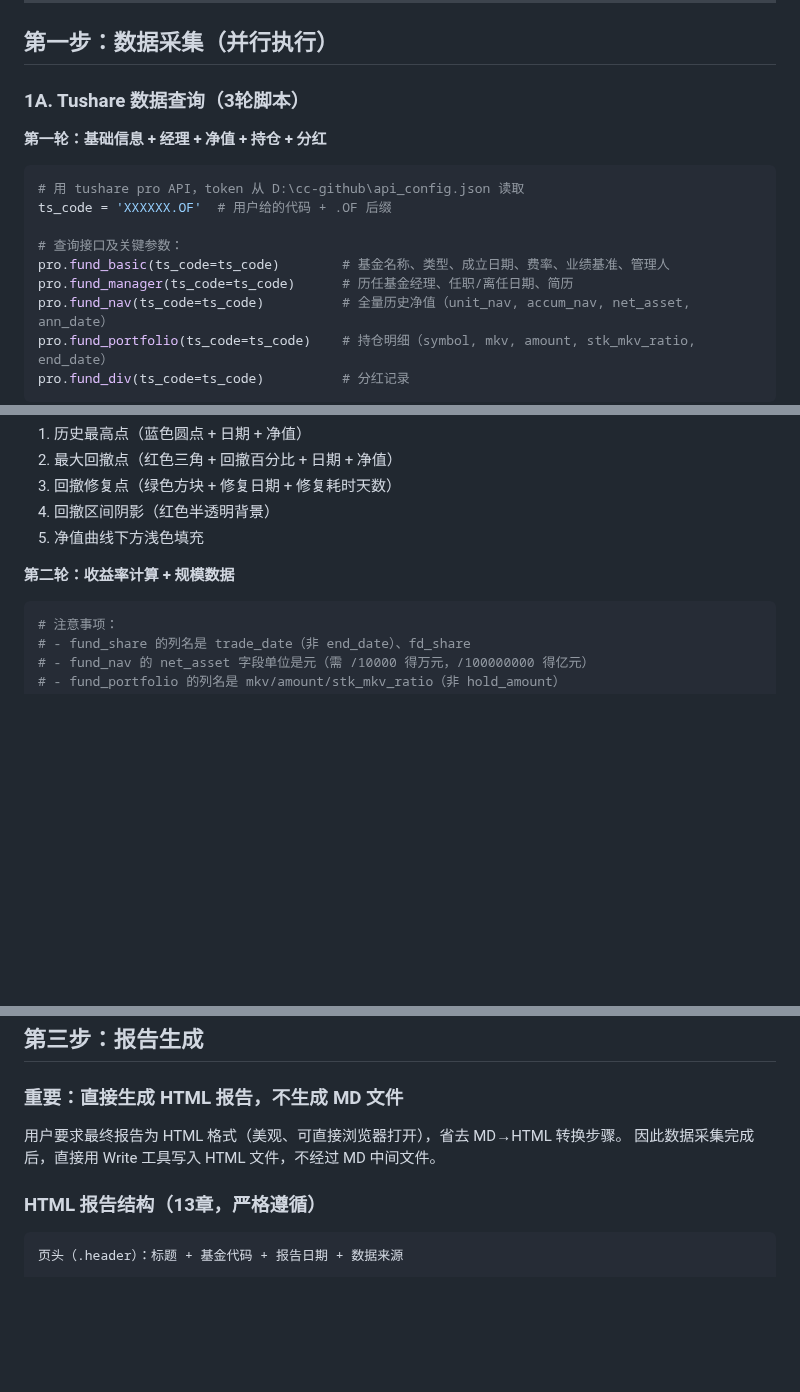
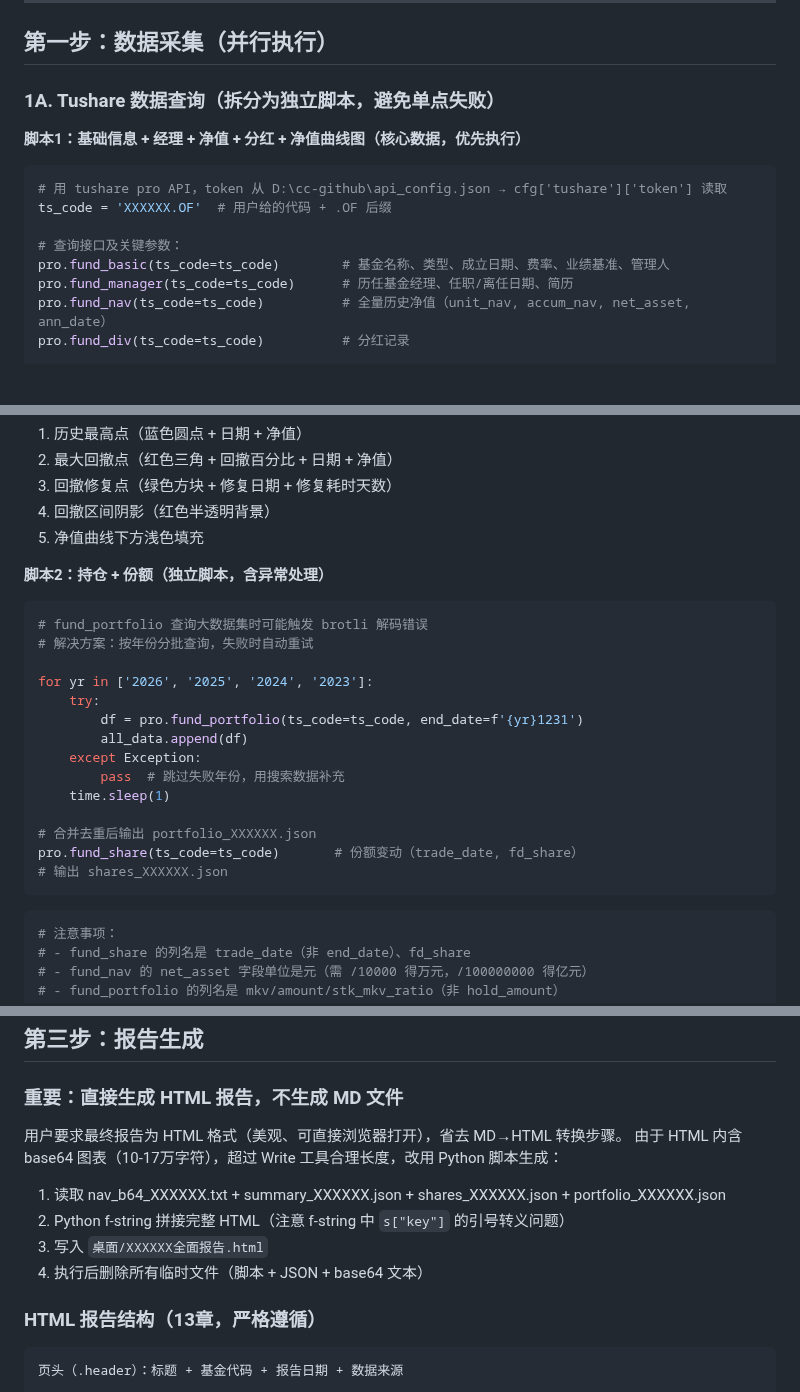
Before and after one commit to lartemac/VPT--, a Markdown page: skill_fund_research.md, 3 parts joined by grey strips. Drawn GitHub-style; blank space fills up the shorter version.

````diff
--- a/skill_fund_research.md
+++ b/skill_fund_research.md
@@ -16,18 +16,16 @@ originSessionId: ae47c039-7b09-453e-bdcb-c20fcda83775
 
 ## 第一步：数据采集（并行执行）
 
-### 1A. Tushare 数据查询（3轮脚本）
+### 1A. Tushare 数据查询（拆分为独立脚本，避免单点失败）
 
-**第一轮：基础信息 + 经理 + 净值 + 持仓 + 分红**
+**脚本1：基础信息 + 经理 + 净值 + 分红 + 净值曲线图（核心数据，优先执行）**
 ```python
-# 用 tushare pro API，token 从 D:\cc-github\api_config.json 读取
+# 用 tushare pro API，token 从 D:\cc-github\api_config.json → cfg['tushare']['token'] 读取
 ts_code = 'XXXXXX.OF'  # 用户给的代码 + .OF 后缀
 
 # 查询接口及关键参数：
 pro.fund_basic(ts_code=ts_code)        # 基金名称、类型、成立日期、费率、业绩基准、管理人
 pro.fund_manager(ts_code=ts_code)      # 历任基金经理、任职/离任日期、简历
 pro.fund_nav(ts_code=ts_code)          # 全量历史净值（unit_nav, accum_nav, net_asset, ann_date）
-pro.fund_portfolio(ts_code=ts_code)    # 持仓明细（symbol, mkv, amount, stk_mkv_ratio, end_date）
 pro.fund_div(ts_code=ts_code)          # 分红记录
-```
 
@@ -84,7 +39,23 @@ plt.close()
 4. 回撤区间阴影（红色半透明背景）
 5. 净值曲线下方浅色填充
 
-**第二轮：收益率计算 + 规模数据**
+**脚本2：持仓 + 份额（独立脚本，含异常处理）**
+```python
+# fund_portfolio 查询大数据集时可能触发 brotli 解码错误
+# 解决方案：按年份分批查询，失败时自动重试
+
+for yr in ['2026', '2025', '2024', '2023']:
+    try:
+        df = pro.fund_portfolio(ts_code=ts_code, end_date=f'{yr}1231')
+        all_data.append(df)
+    except Exception:
+        pass  # 跳过失败年份，用搜索数据补充
+    time.sleep(1)
+
+# 合并去重后输出 portfolio_XXXXXX.json
+pro.fund_share(ts_code=ts_code)       # 份额变动（trade_date, fd_share）
+# 输出 shares_XXXXXX.json
+```
 ```python
 # 注意事项：
 # - fund_share 的列名是 trade_date（非 end_date）、fd_share
@@ -156,7 +133,11 @@ pro.stock_basic(ts_code=symbol)        # 逐只查持仓股票名称和行业
 
 ### 重要：直接生成 HTML 报告，不生成 MD 文件
 用户要求最终报告为 HTML 格式（美观、可直接浏览器打开），省去 MD→HTML 转换步骤。
-因此数据采集完成后，直接用 Write 工具写入 HTML 文件，不经过 MD 中间文件。
+由于 HTML 内含 base64 图表（10-17万字符），超过 Write 工具合理长度，改用 Python 脚本生成：
+1. 读取 nav_b64_XXXXXX.txt + summary_XXXXXX.json + shares_XXXXXX.json + portfolio_XXXXXX.json
+2. Python f-string 拼接完整 HTML（注意 f-string 中 `s["key"]` 的引号转义问题）
+3. 写入 `桌面/XXXXXX全面报告.html`
+4. 执行后删除所有临时文件（脚本 + JSON + base64 文本）
 
 ### HTML 报告结构（13章，严格遵循）
 
````
Also changed, not shown: other parts of skill_fund_research.md (+7 -44 lines).
